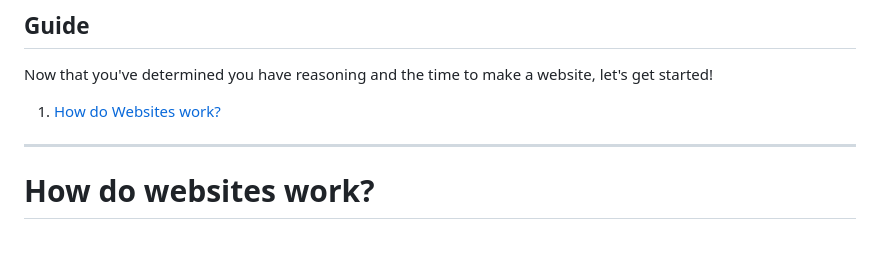
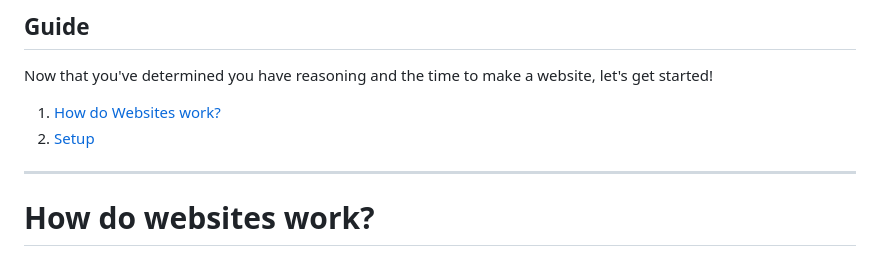
Before and after one commit to 0hStormy/neotutor, a Markdown page: src/md/main.md, the part around the change. Drawn GitHub-style.

Commit message:
Fixed table of contents

```diff
--- a/src/md/main.md
+++ b/src/md/main.md
@@ -28,6 +28,7 @@ Not really, as long as you can understand the basics of logic and design, you sh
 Now that you've determined you have reasoning and the time to make a website, let's get started!
 
 1. [How do Websites work?](#how-do-websites-work)
+2. [Setup](#setup)
 
 ---
 
```
